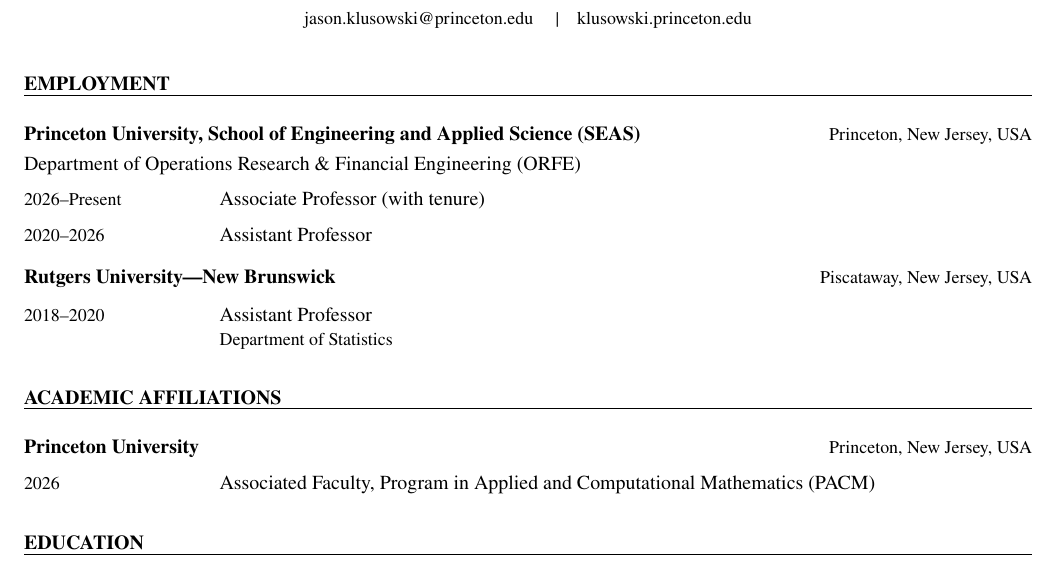
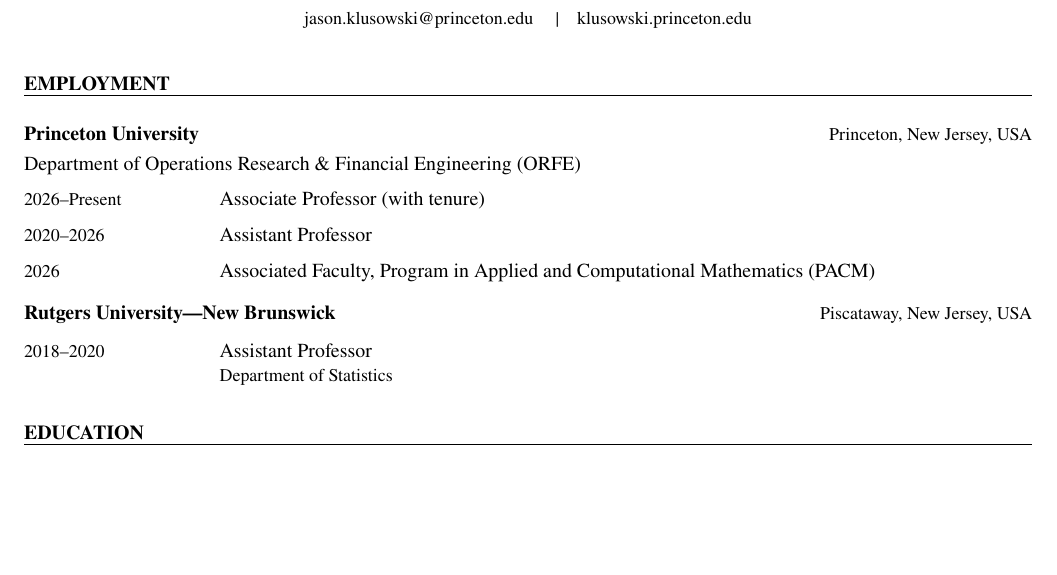
Before and after one commit to pu-orfe/klusowski, a LaTeX CV (cv/Klusowski_cv.tex): part of page 1 of 13 before the commit and part of page 1 of 12 after it, cut so that both start at the same text, the shorter picture padded with empty space. Compiled offline with pdfLaTeX.

Commit message:
Move PACM affiliation into CV employment section

```diff
--- a/cv/Klusowski_cv.tex
+++ b/cv/Klusowski_cv.tex
@@ -46,18 +46,14 @@
 %----------------------------------------------------------------------------------------
 
 \begin{rSection}{Employment}
-\cvInstitution{Princeton University, School of Engineering and Applied Science (SEAS)}{Princeton, New Jersey, USA}
+\cvInstitution{Princeton University}{Princeton, New Jersey, USA}
 Department of Operations Research \& Financial Engineering (ORFE)
 \cvEntry{2026--Present}{Associate Professor (with tenure)}{}
 \cvEntry{2020--2026}{Assistant Professor}{}
+\cvEntry{2026}{Associated Faculty, Program in Applied and Computational Mathematics (PACM)}{}
 
 \cvInstitution{Rutgers University---New Brunswick}{Piscataway, New Jersey, USA}
 \cvEntry{2018--2020}{Assistant Professor}{Department of Statistics}
-\end{rSection}
-
-\begin{rSection}{Academic Affiliations}
-\cvInstitution{Princeton University}{Princeton, New Jersey, USA}
-\cvEntry{2026}{Associated Faculty, Program in Applied and Computational Mathematics (PACM)}{}
 \end{rSection}
 
 %----------------------------------------------------------------------------------------
```
Also changed, not shown: sites/g/files/toruqf5901/files/documents/Klusowski_cv.pdf.
